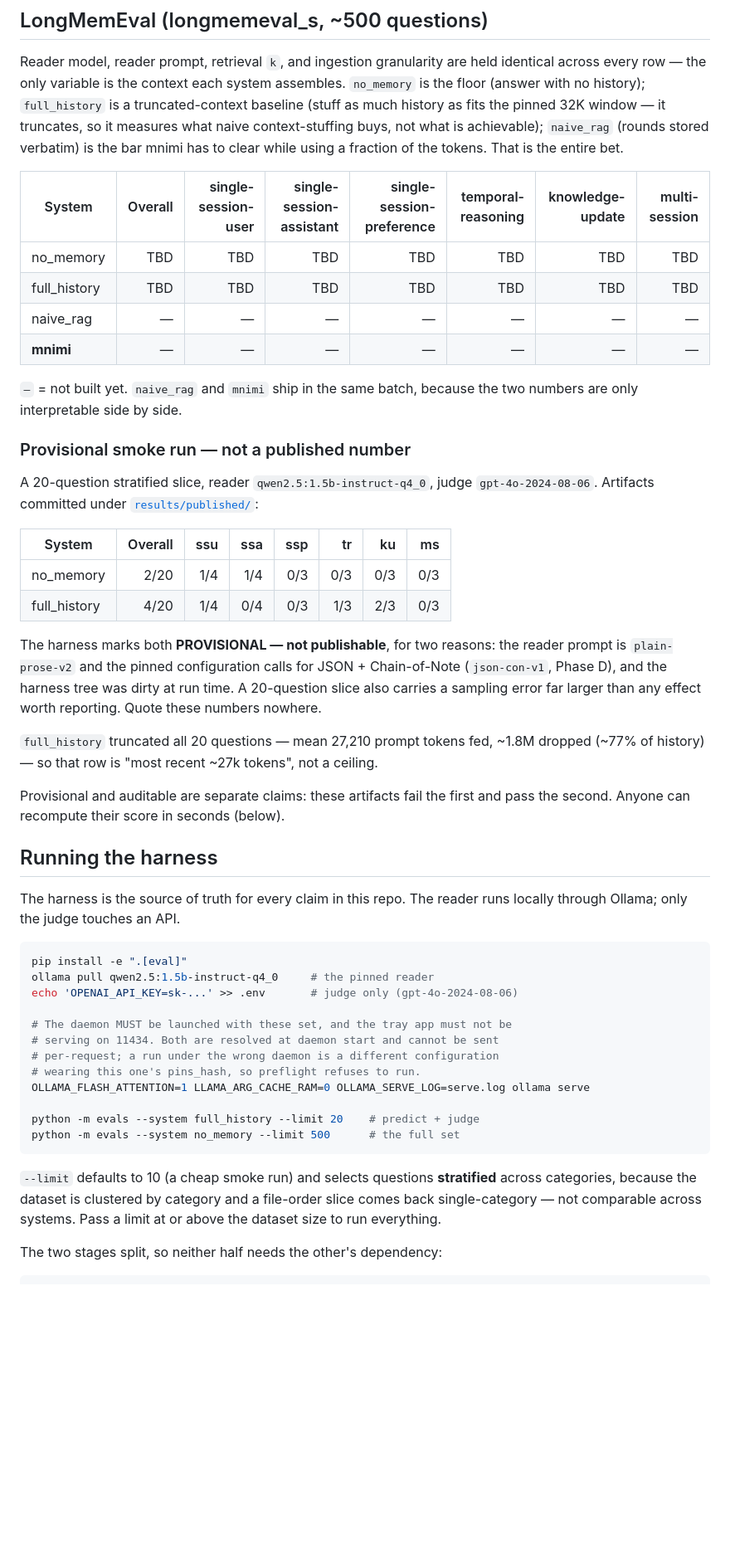
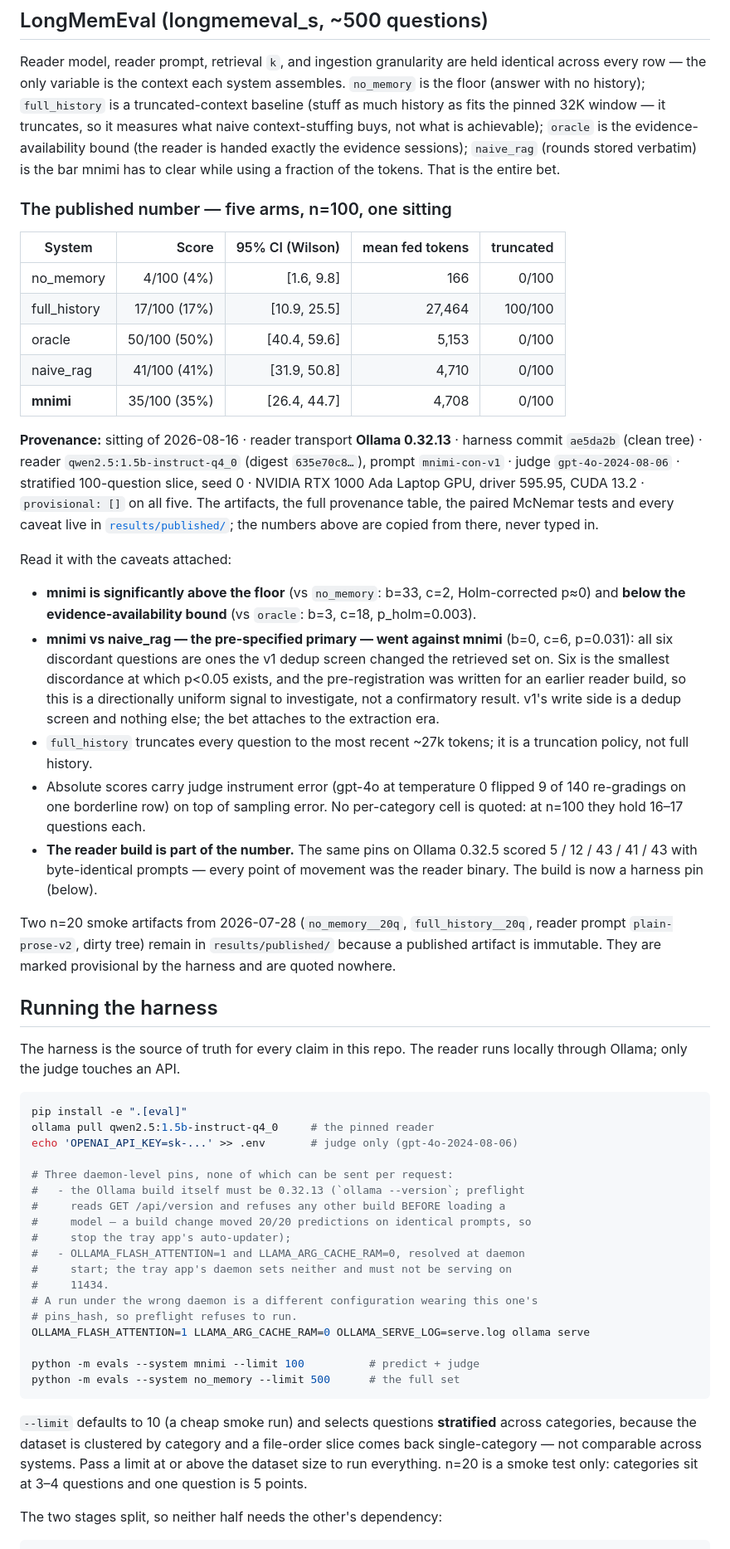
Before and after one commit to IasonasKokkalos/mnimi, a Markdown page: README.md, the part around one of its changes. Shown at 83% size. Drawn GitHub-style; blank space fills up the shorter version.

````diff
--- a/README.md
+++ b/README.md
@@ -12,42 +12,55 @@ identical across every row — the only variable is the context each system
 assembles. `no_memory` is the floor (answer with no history); `full_history` is
 a truncated-context baseline (stuff as much history as fits the pinned 32K
 window — it truncates, so it measures what naive context-stuffing buys, not
-what is achievable); `naive_rag` (rounds stored verbatim) is the bar mnimi has
-to clear while using a fraction of the tokens. That is the entire bet.
+what is achievable); `oracle` is the evidence-availability bound (the reader is
+handed exactly the evidence sessions); `naive_rag` (rounds stored verbatim) is
+the bar mnimi has to clear while using a fraction of the tokens. That is the
+entire bet.
 
-| System         | Overall | single-session-user | single-session-assistant | single-session-preference | temporal-reasoning | knowledge-update | multi-session |
-| -------------- | ------: | ------------------: | -----------------------: | ------------------------: | -----------------: | ---------------: | ------------: |
-| no_memory      |     TBD |                 TBD |                      TBD |                       TBD |                TBD |              TBD |           TBD |
-| full_history   |     TBD |                 TBD |                      TBD |                       TBD |                TBD |              TBD |           TBD |
-| naive_rag      |       — |                   — |                        — |                         — |                  — |                — |             — |
-| **mnimi**      |       — |                   — |                        — |                         — |                  — |                — |             — |
+### The published number — five arms, n=100, one sitting
 
-`—` = not built yet. `naive_rag` and `mnimi` ship in the same batch, because the
-two numbers are only interpretable side by side.
+| System         | Score         | 95% CI (Wilson) | mean fed tokens | truncated |
+| -------------- | ------------: | --------------: | --------------: | --------: |
+| no_memory      |  4/100 (4%)   |     [1.6, 9.8]  |             166 |     0/100 |
+| full_history   | 17/100 (17%)  |    [10.9, 25.5] |          27,464 |   100/100 |
+| oracle         | 50/100 (50%)  |    [40.4, 59.6] |           5,153 |     0/100 |
+| naive_rag      | 41/100 (41%)  |    [31.9, 50.8] |           4,710 |     0/100 |
+| **mnimi**      | 35/100 (35%)  |    [26.4, 44.7] |           4,708 |     0/100 |
 
-### Provisional smoke run — not a published number
+**Provenance:** sitting of 2026-08-16 · reader transport **Ollama 0.32.13** ·
+harness commit `ae5da2b` (clean tree) · reader `qwen2.5:1.5b-instruct-q4_0`
+(digest `635e70c8…`), prompt `mnimi-con-v1` · judge `gpt-4o-2024-08-06` ·
+stratified 100-question slice, seed 0 · NVIDIA RTX 1000 Ada Laptop GPU, driver
+595.95, CUDA 13.2 · `provisional: []` on all five. The artifacts, the full
+provenance table, the paired McNemar tests and every caveat live in
+[`results/published/`](results/published/); the numbers above are copied from
+there, never typed in.
 
-A 20-question stratified slice, reader `qwen2.5:1.5b-instruct-q4_0`, judge
-`gpt-4o-2024-08-06`. Artifacts committed under
-[`results/published/`](results/published/):
+Read it with the caveats attached:
 
-| System       | Overall | ssu | ssa | ssp |  tr |  ku |  ms |
-| ------------ | ------: | --: | --: | --: | --: | --: | --: |
-| no_memory    |  2/20   | 1/4 | 1/4 | 0/3 | 0/3 | 0/3 | 0/3 |
-| full_history |  4/20   | 1/4 | 0/4 | 0/3 | 1/3 | 2/3 | 0/3 |
+- **mnimi is significantly above the floor** (vs `no_memory`: b=33, c=2,
+  Holm-corrected p≈0) and **below the evidence-availability bound**
+  (vs `oracle`: b=3, c=18, p_holm=0.003).
+- **mnimi vs naive_rag — the pre-specified primary — went against mnimi**
+  (b=0, c=6, p=0.031): all six discordant questions are ones the v1 dedup screen
+  changed the retrieved set on. Six is the smallest discordance at which p<0.05
+  exists, and the pre-registration was written for an earlier reader build, so
+  this is a directionally uniform signal to investigate, not a confirmatory
+  result. v1's write side is a dedup screen and nothing else; the bet attaches
+  to the extraction era.
+- `full_history` truncates every question to the most recent ~27k tokens; it is
+  a truncation policy, not full history.
+- Absolute scores carry judge instrument error (gpt-4o at temperature 0 flipped
+  9 of 140 re-gradings on one borderline row) on top of sampling error. No
+  per-category cell is quoted: at n=100 they hold 16–17 questions each.
+- **The reader build is part of the number.** The same pins on Ollama 0.32.5
+  scored 5 / 12 / 43 / 41 / 43 with byte-identical prompts — every point of
+  movement was the reader binary. The build is now a harness pin (below).
 
-The harness marks both **PROVISIONAL — not publishable**, for two reasons: the
-reader prompt is `plain-prose-v2` and the pinned configuration calls for JSON +
-Chain-of-Note (`json-con-v1`, Phase D), and the harness tree was dirty at run
-time. A 20-question slice also carries a sampling error far larger than any
-effect worth reporting. Quote these numbers nowhere.
-
-`full_history` truncated all 20 questions — mean 27,210 prompt tokens fed, ~1.8M
-dropped (~77% of history) — so that row is "most recent ~27k tokens", not a
-ceiling.
-
-Provisional and auditable are separate claims: these artifacts fail the first and
-pass the second. Anyone can recompute their score in seconds (below).
+Two n=20 smoke artifacts from 2026-07-28 (`no_memory__20q`,
+`full_history__20q`, reader prompt `plain-prose-v2`, dirty tree) remain in
+`results/published/` because a published artifact is immutable. They are marked
+provisional by the harness and are quoted nowhere.
 
 ## Running the harness
 
@@ -59,20 +72,27 @@ pip install -e ".[eval]"
 ollama pull qwen2.5:1.5b-instruct-q4_0     # the pinned reader
 echo 'OPENAI_API_KEY=sk-...' >> .env       # judge only (gpt-4o-2024-08-06)
 
-# The daemon MUST be launched with these set, and the tray app must not be
-# serving on 11434. Both are resolved at daemon start and cannot be sent
-# per-request; a run under the wrong daemon is a different configuration
-# wearing this one's pins_hash, so preflight refuses to run.
+# Three daemon-level pins, none of which can be sent per request:
+#   - the Ollama build itself must be 0.32.13 (`ollama --version`; preflight
+#     reads GET /api/version and refuses any other build BEFORE loading a
+#     model — a build change moved 20/20 predictions on identical prompts, so
+#     stop the tray app's auto-updater);
+#   - OLLAMA_FLASH_ATTENTION=1 and LLAMA_ARG_CACHE_RAM=0, resolved at daemon
+#     start; the tray app's daemon sets neither and must not be serving on
+#     11434.
+# A run under the wrong daemon is a different configuration wearing this one's
+# pins_hash, so preflight refuses to run.
 OLLAMA_FLASH_ATTENTION=1 LLAMA_ARG_CACHE_RAM=0 OLLAMA_SERVE_LOG=serve.log ollama serve
 
-python -m evals --system full_history --limit 20    # predict + judge
+python -m evals --system mnimi --limit 100          # predict + judge
 python -m evals --system no_memory --limit 500      # the full set
 ```
 
 `--limit` defaults to 10 (a cheap smoke run) and selects questions
 **stratified** across categories, because the dataset is clustered by category
 and a file-order slice comes back single-category — not comparable across
-systems. Pass a limit at or above the dataset size to run everything.
+systems. Pass a limit at or above the dataset size to run everything. n=20 is a
+smoke test only: categories sit at 3–4 questions and one question is 5 points.
 
 The two stages split, so neither half needs the other's dependency:
 
````
Also changed, not shown: other parts of README.md (+40 -26 lines).
